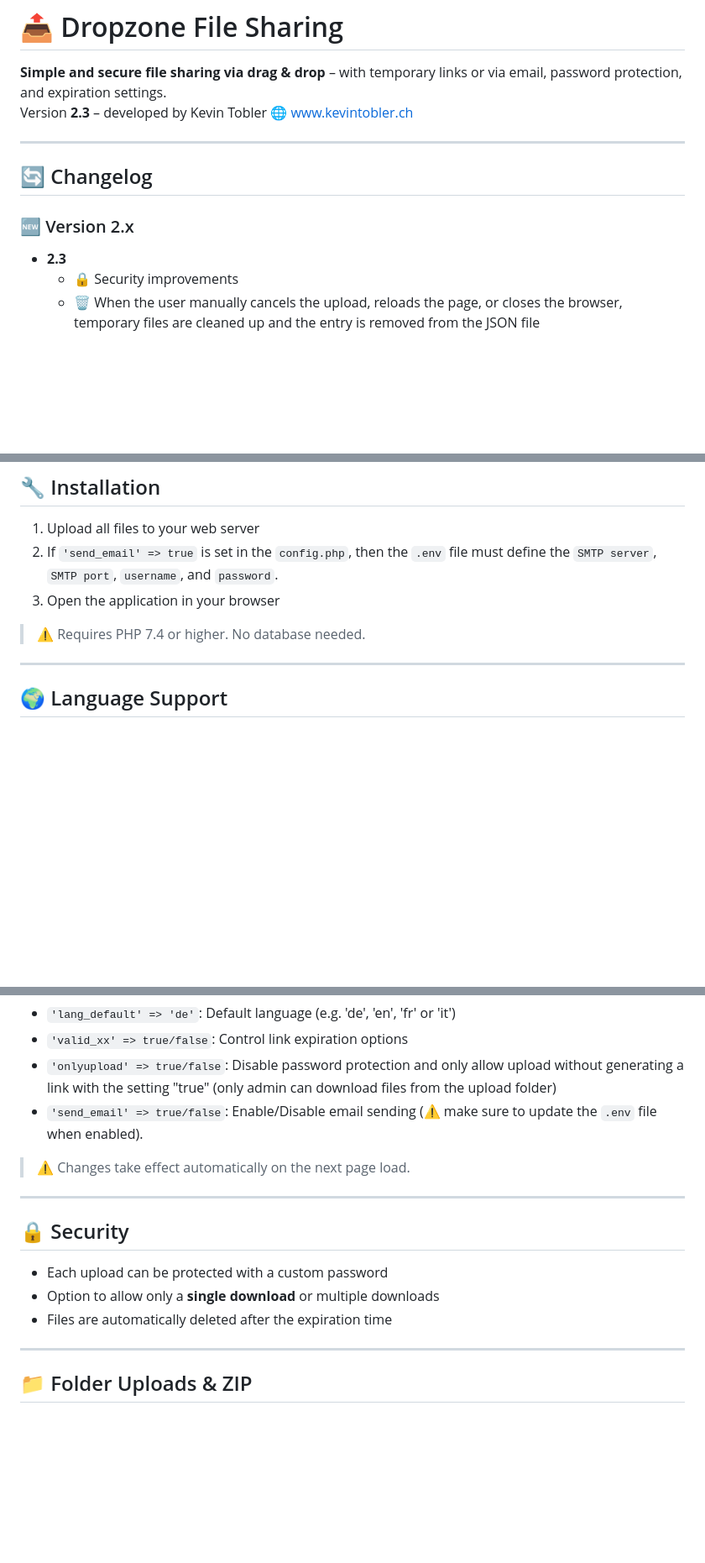
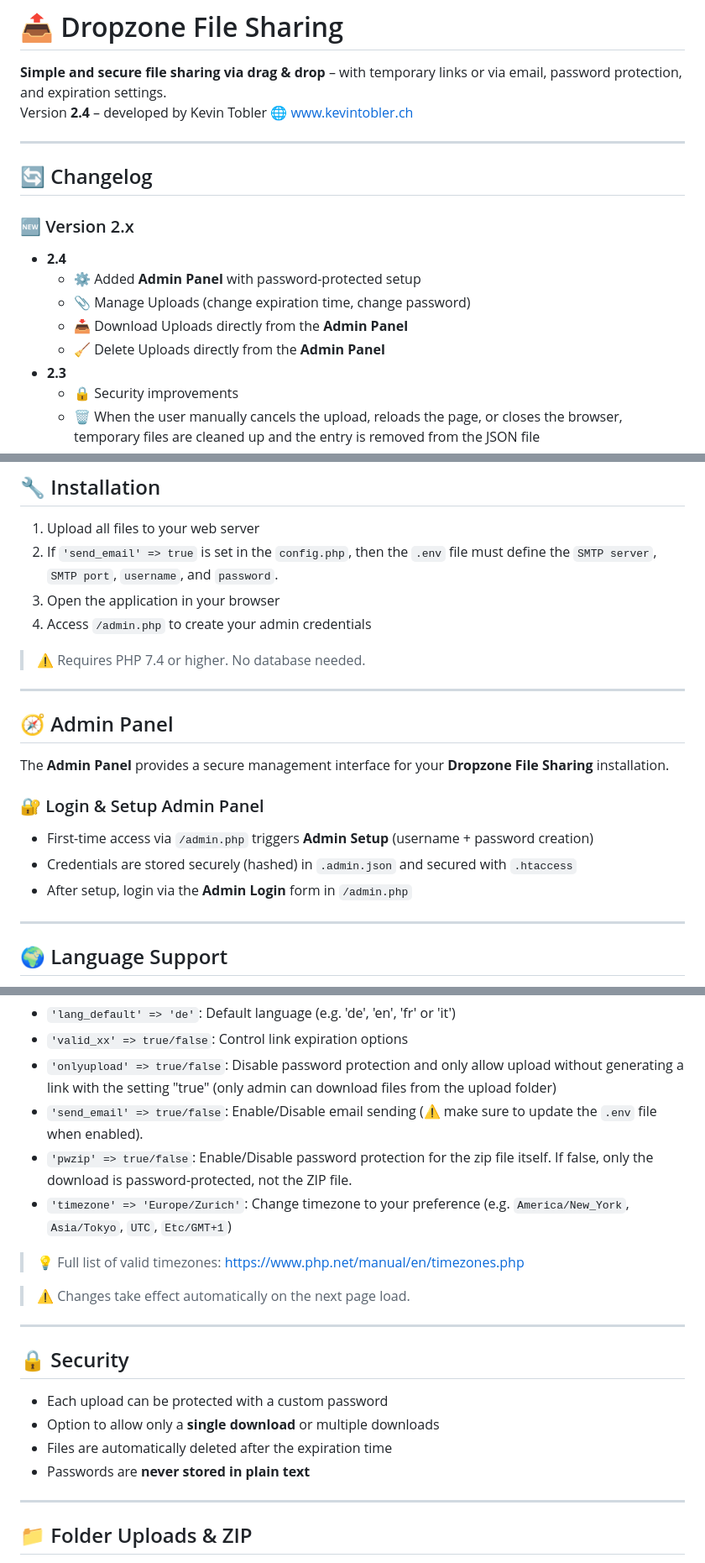
Before and after one commit to KeepCoolCH/DropzoneFileSharing, a Markdown page: README.md, 3 parts joined by grey strips. Shown at 84% size. Drawn GitHub-style; blank space fills up the shorter version.

Commit message:
Update README for version 2.4 with Admin Panel
Added new features and updated version information.

```diff
--- a/README.md
+++ b/README.md
@@ -1,13 +1,18 @@
 # 📤 Dropzone File Sharing
 
 **Simple and secure file sharing via drag & drop** – with temporary links or via email, password protection, and expiration settings.
-Version **2.3** – developed by Kevin Tobler 🌐 [www.kevintobler.ch](https://www.kevintobler.ch)
+Version **2.4** – developed by Kevin Tobler 🌐 [www.kevintobler.ch](https://www.kevintobler.ch)
 
 ---
 
 ## 🔄 Changelog
 
 ### 🆕 Version 2.x
+- **2.4**
+  - ⚙️ Added **Admin Panel** with password-protected setup
+  - 📎 Manage Uploads (change expiration time, change password)
+  - 📥 Download Uploads directly from the **Admin Panel**
+  - 🧹 Delete Uploads directly from the **Admin Panel**
 - **2.3**
   - 🔒 Security improvements
   - 🗑️ When the user manually cancels the upload, reloads the page, or closes the browser, temporary files are cleaned up and the entry is removed from the JSON file
@@ -64,8 +72,20 @@ Try Dropzone File Sharing directly in your browser:
 1. Upload all files to your web server
 2. If `'send_email' => true` is set in the `config.php`, then the `.env` file must define the `SMTP server`, `SMTP port`, `username`, and `password`.
 3. Open the application in your browser
+4. Access `/admin.php` to create your admin credentials
 
 > ⚠️ Requires PHP 7.4 or higher. No database needed.
+
+---
+
+## 🧭 Admin Panel
+
+The **Admin Panel** provides a secure management interface for your **Dropzone File Sharing** installation.
+
+### 🔐 Login & Setup Admin Panel
+- First-time access via `/admin.php` triggers **Admin Setup** (username + password creation)
+- Credentials are stored securely (hashed) in `.admin.json` and secured with `.htaccess`
+- After setup, login via the **Admin Login** form in `/admin.php`
 
 ---
 
@@ -90,6 +110,10 @@ You can configure the following options:
 - `'valid_xx' => true/false`: Control link expiration options
 - `'onlyupload' => true/false`: Disable password protection and only allow upload without generating a link with the setting "true" (only admin can download files from the upload folder)
 - `'send_email' => true/false`: Enable/Disable email sending (⚠️ make sure to update the `.env` file when enabled).
+- `'pwzip' => true/false`: Enable/Disable password protection for the zip file itself. If false, only the download is password-protected, not the ZIP file.
+- `'timezone' => 'Europe/Zurich'`: Change timezone to your preference (e.g. `America/New_York`, `Asia/Tokyo`, `UTC`, `Etc/GMT+1`)
+
+> 💡 Full list of valid timezones: [https://www.php.net/manual/en/timezones.php](https://www.php.net/manual/en/timezones.php)
 
 > ⚠️ Changes take effect automatically on the next page load.
 
@@ -100,6 +124,7 @@ You can configure the following options:
 - Each upload can be protected with a custom password
 - Option to allow only a **single download** or multiple downloads
 - Files are automatically deleted after the expiration time
+- Passwords are **never stored in plain text**
 
 ---
 
```
Also changed, not shown: other parts of README.md (+4 -1 lines).
